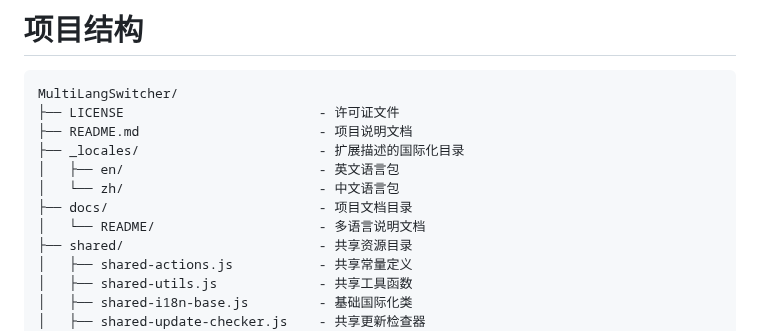
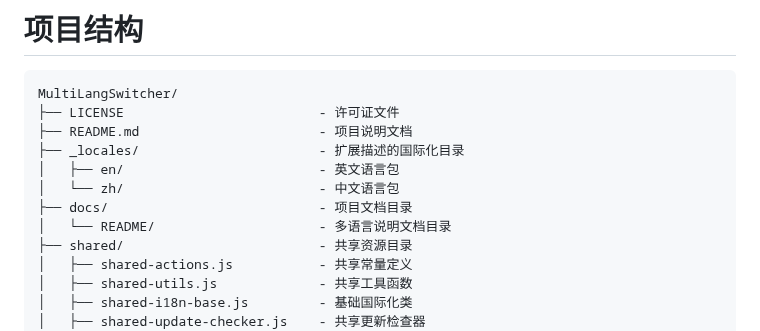
Before and after one commit to ChuwuYo/MultiLangSwitcher, a Markdown page: docs/Project_Structure.md, the part around the change. GitHub-like rendering.

Commit message:
docs: 项目结构文档更新

```diff
--- a/docs/Project_Structure.md
+++ b/docs/Project_Structure.md
@@ -8,7 +8,7 @@ MultiLangSwitcher/
 │   ├── en/                         - 英文语言包
 │   └── zh/                         - 中文语言包
 ├── docs/                           - 项目文档目录
-│   └── README/                     - 多语言说明文档
+│   └── README/                     - 多语言说明文档目录
 ├── shared/                         - 共享资源目录
 │   ├── shared-actions.js           - 共享常量定义
 │   ├── shared-utils.js             - 共享工具函数
```
